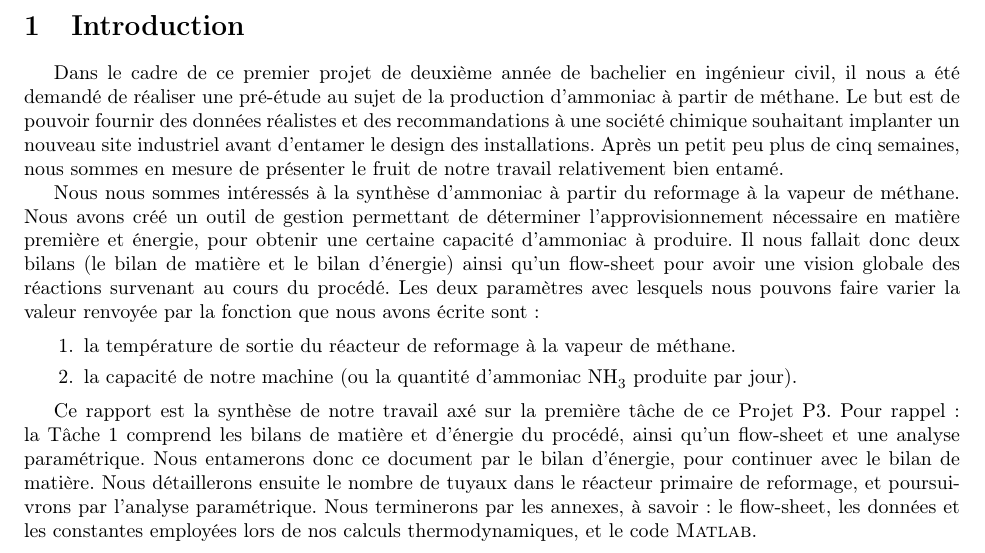
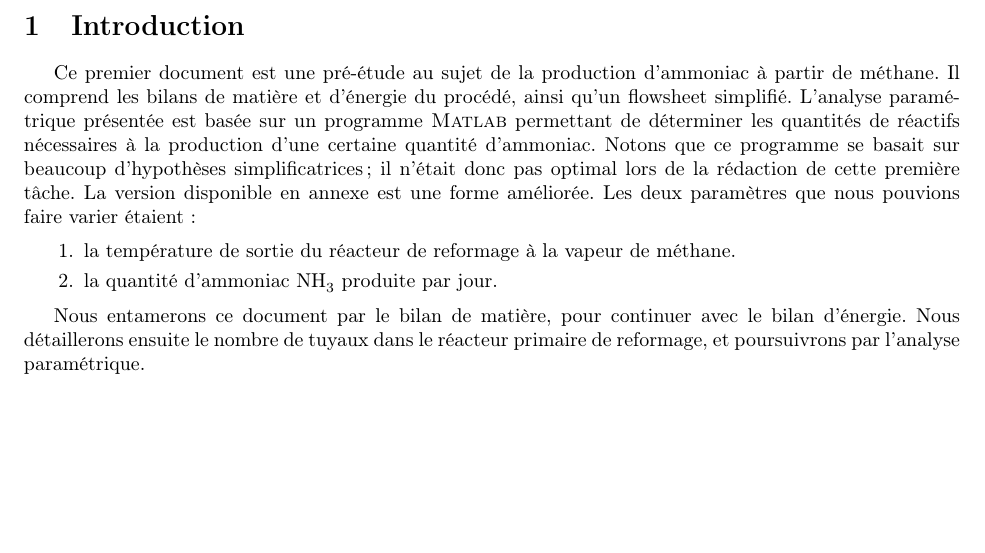
Before and after one commit to sarte/ProjetP3, a LaTeX document (Projet/tache1/deuxieme rapport/RapportFinal.tex, which reads Projet/tache1/deuxieme rapport/intro.tex): part of page 3 of 13, cut so that both start at the same text, the shorter picture padded with empty space. Compiled offline with pdfLaTeX.

Commit message:
Update intro.tex

```diff
--- a/Projet/tache1/deuxieme rapport/intro.tex
+++ b/Projet/tache1/deuxieme rapport/intro.tex
@@ -1,25 +1,18 @@
 \section{Introduction}
 
-Dans le cadre de ce premier projet de deuxième année de bachelier en ingénieur civil, il nous a été demandé
-de réaliser une pré-étude au sujet de la production d'ammoniac à partir de méthane. Le but est de pouvoir fournir
-des données réalistes et des recommandations à une société chimique souhaitant implanter un nouveau site industriel
-avant d’entamer le design des installations. Après un petit peu plus de cinq semaines, nous sommes en
-mesure de présenter le fruit de notre travail relativement bien entamé.
-
-Nous nous sommes intéressés à la synthèse d’ammoniac à partir du reformage à la vapeur de méthane. Nous avons
-créé un outil de gestion permettant de déterminer l’approvisionnement nécessaire en matière première et énergie, pour
-obtenir une certaine capacité d'ammoniac à produire. Il nous fallait donc deux bilans (le bilan de matière et le
-bilan d'énergie) ainsi qu'un flow-sheet pour avoir une vision globale des réactions survenant au cours du procédé. Les
-deux paramètres avec lesquels nous pouvons faire varier la valeur renvoyée par la fonction que nous avons écrite sont:
+Ce premier document est une pré-étude au sujet de la production d'ammoniac à partir de méthane.
+Il comprend les bilans de matière et d'énergie du procédé, ainsi qu'un flowsheet simplifié. L'analyse paramétrique
+présentée est basée sur un programme \textsc{Matlab} permettant de déterminer les quantités de réactifs nécessaires
+à la production d'une certaine quantité d'ammoniac. Notons que ce programme se basait sur beaucoup d'hypothèses
+simplificatrices; il n'était donc pas optimal lors de la rédaction de cette première tâche. La version disponible en annexe
+est une forme améliorée.
+Les deux paramètres que nous pouvions faire varier étaient:
 
 \begin{enumerate}
 \item la température de sortie du réacteur de reformage à la vapeur de méthane.
-\item la capacité de notre machine (ou la quantité d'ammoniac \ce{NH_3} produite par jour).
+\item la quantité d'ammoniac \ce{NH_3} produite par jour.
 \end{enumerate}
 
 
-Ce rapport est la synthèse de notre travail axé sur la première tâche de ce Projet P3. Pour rappel: la Tâche 1 comprend
-les bilans de matière et d’énergie du procédé, ainsi qu'un flow-sheet et une analyse paramétrique. Nous entamerons donc ce
-document par le bilan d'énergie, pour continuer avec le bilan de matière. Nous détaillerons ensuite le nombre de tuyaux
-dans le réacteur primaire de reformage, et poursuivrons par l'analyse paramétrique. Nous terminerons par les annexes, à
-savoir: le flow-sheet, les données et les constantes employées lors de nos calculs thermodynamiques, et le code \textsc{Matlab}.
+Nous entamerons ce document par le bilan de matière, pour continuer avec le bilan d'énergie. Nous détaillerons ensuite le nombre de tuyaux
+dans le réacteur primaire de reformage, et poursuivrons par l'analyse paramétrique.
```
